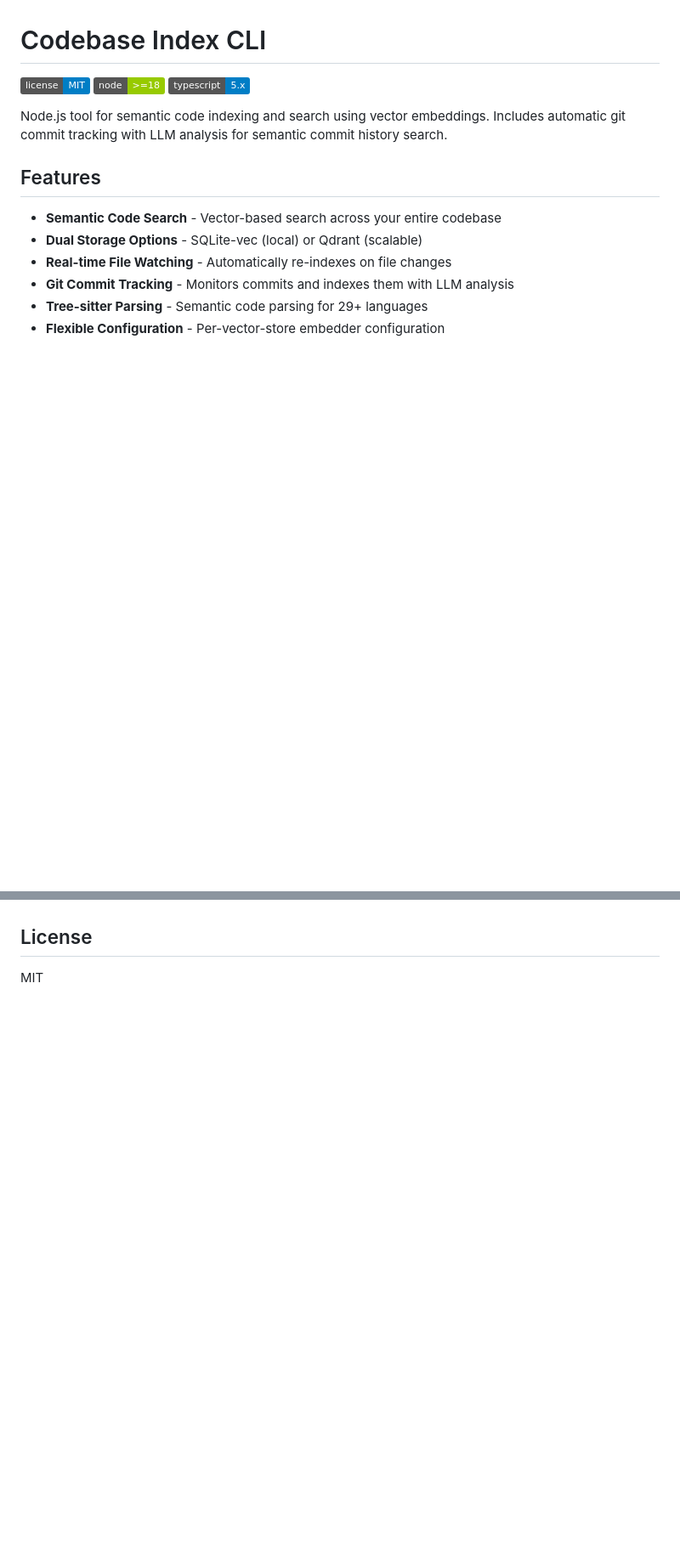
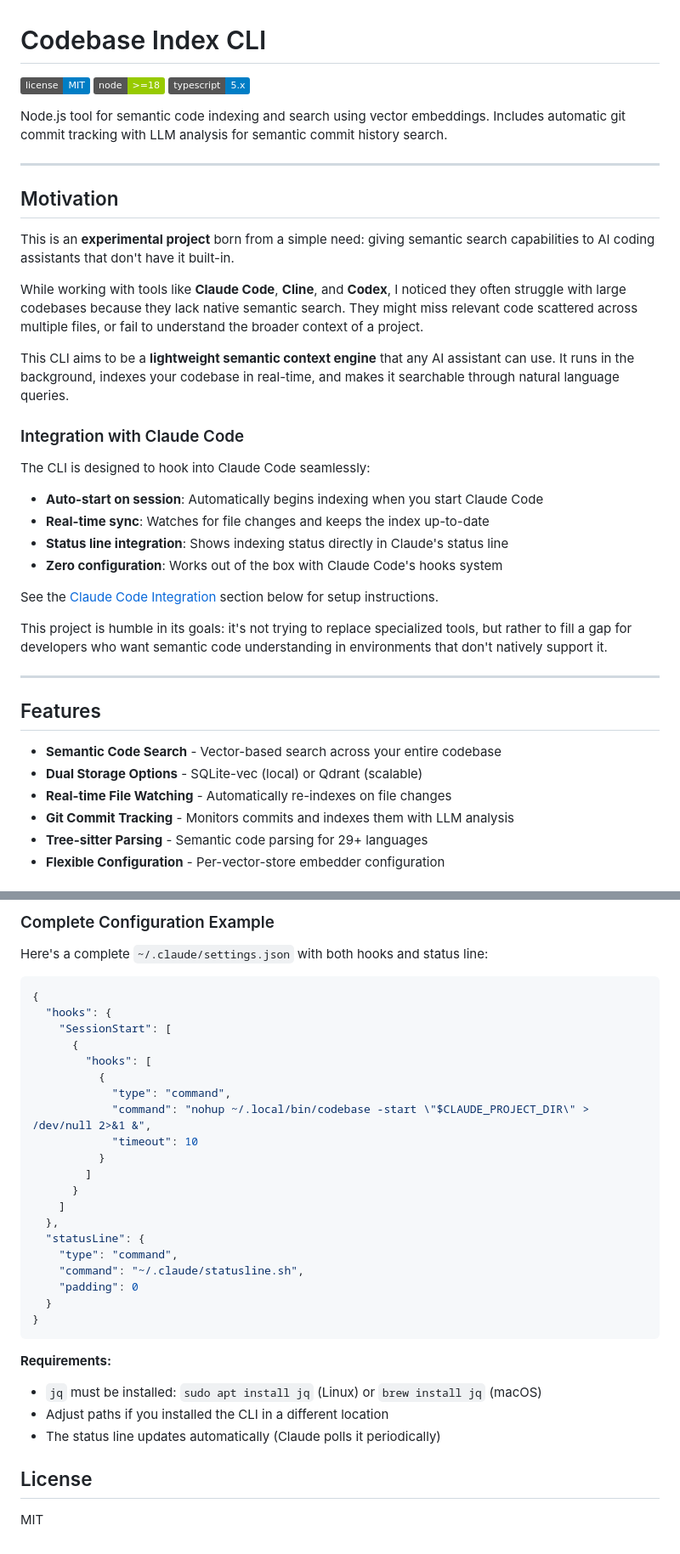
Before and after one commit to dudufcb1/codebase-index-cli, a Markdown page: README.md, 2 parts joined by grey strips. Shown at 85% size. Rendered like a GitHub page; badges without logos; blank space fills up the shorter version.

````diff
--- a/README.md
+++ b/README.md
@@ -5,6 +5,31 @@
 ![TypeScript](https://img.shields.io/badge/typescript-5.x-blue.svg)
 
 Node.js tool for semantic code indexing and search using vector embeddings. Includes automatic git commit tracking with LLM analysis for semantic commit history search.
+
+---
+
+## Motivation
+
+This is an **experimental project** born from a simple need: giving semantic search capabilities to AI coding assistants that don't have it built-in.
+
+While working with tools like **Claude Code**, **Cline**, and **Codex**, I noticed they often struggle with large codebases because they lack native semantic search. They might miss relevant code scattered across multiple files, or fail to understand the broader context of a project.
+
+This CLI aims to be a **lightweight semantic context engine** that any AI assistant can use. It runs in the background, indexes your codebase in real-time, and makes it searchable through natural language queries.
+
+### Integration with Claude Code
+
+The CLI is designed to hook into Claude Code seamlessly:
+
+- **Auto-start on session**: Automatically begins indexing when you start Claude Code
+- **Real-time sync**: Watches for file changes and keeps the index up-to-date
+- **Status line integration**: Shows indexing status directly in Claude's status line
+- **Zero configuration**: Works out of the box with Claude Code's hooks system
+
+See the [Claude Code Integration](#claude-code-integration) section below for setup instructions.
+
+This project is humble in its goals: it's not trying to replace specialized tools, but rather to fill a gap for developers who want semantic code understanding in environments that don't natively support it.
+
+---
 
 ## Features
 
@@ -280,3 +430,35 @@ C, C++, C#, CSS, Elisp, Elixir, Go, HTML, Java, JavaScript, Kotlin, Lua, OCaml,
+### Complete Configuration Example
+
+Here's a complete `~/.claude/settings.json` with both hooks and status line:
+
+```json
+{
+  "hooks": {
+    "SessionStart": [
+      {
+        "hooks": [
+          {
+            "type": "command",
+            "command": "nohup ~/.local/bin/codebase -start \"$CLAUDE_PROJECT_DIR\" > /dev/null 2>&1 &",
+            "timeout": 10
+          }
+        ]
+      }
+    ]
+  },
+  "statusLine": {
+    "type": "command",
+    "command": "~/.claude/statusline.sh",
+    "padding": 0
+  }
+}
+```
+
+**Requirements:**
+- `jq` must be installed: `sudo apt install jq` (Linux) or `brew install jq` (macOS)
+- Adjust paths if you installed the CLI in a different location
+- The status line updates automatically (Claude polls it periodically)
+
 ## License
 
 MIT
````
Also changed, not shown: other parts of README.md (+125 -0 lines).
